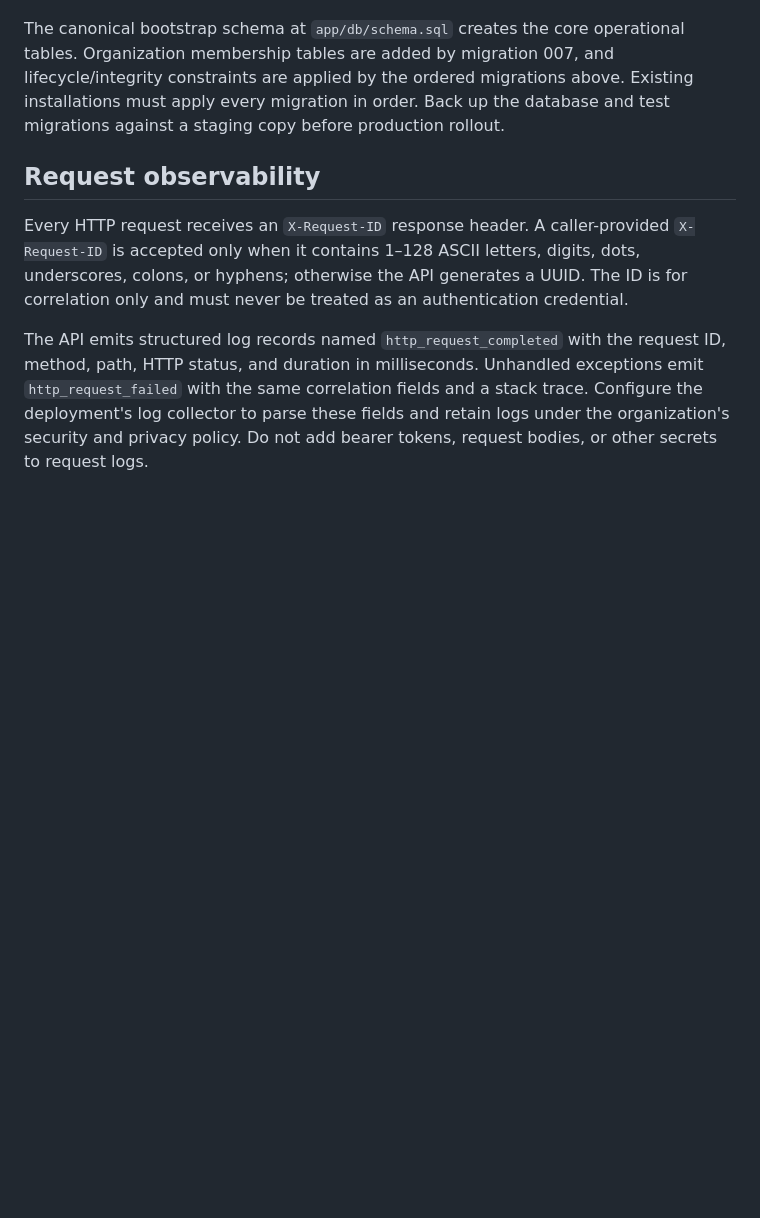
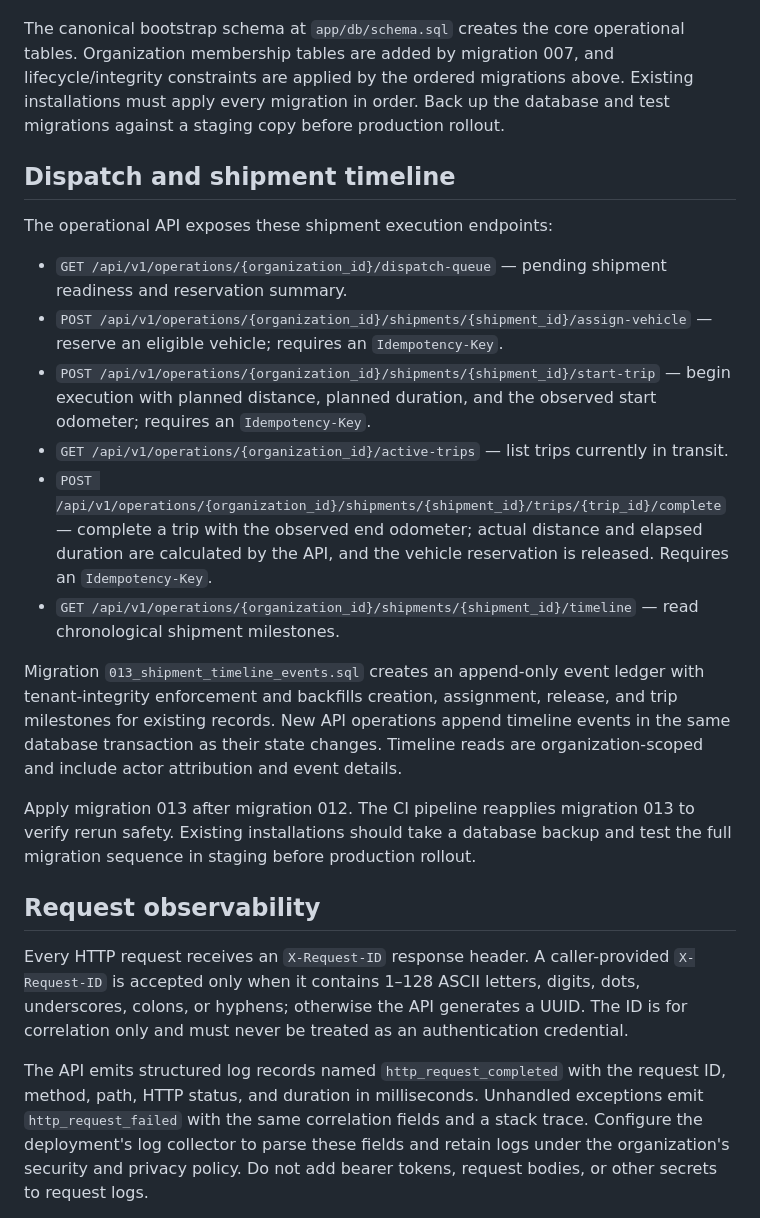
Before and after one commit to GlobalTech638/ai-logistics-platform, a Markdown page: apps/api/README.md, the part around the change. Rendered like a GitHub page; blank space fills up the shorter version.

Commit message:
Document dispatch execution and shipment timeline API

```diff
--- a/apps/api/README.md
+++ b/apps/api/README.md
@@ -70,6 +70,21 @@ Migration 006 adds database triggers that reject cross-organization relationship
 
 The canonical bootstrap schema at `app/db/schema.sql` creates the core operational tables. Organization membership tables are added by migration 007, and lifecycle/integrity constraints are applied by the ordered migrations above. Existing installations must apply every migration in order. Back up the database and test migrations against a staging copy before production rollout.
 
+## Dispatch and shipment timeline
+
+The operational API exposes these shipment execution endpoints:
+
+- `GET /api/v1/operations/{organization_id}/dispatch-queue` — pending shipment readiness and reservation summary.
+- `POST /api/v1/operations/{organization_id}/shipments/{shipment_id}/assign-vehicle` — reserve an eligible vehicle; requires an `Idempotency-Key`.
+- `POST /api/v1/operations/{organization_id}/shipments/{shipment_id}/start-trip` — begin execution with planned distance, planned duration, and the observed start odometer; requires an `Idempotency-Key`.
+- `GET /api/v1/operations/{organization_id}/active-trips` — list trips currently in transit.
+- `POST /api/v1/operations/{organization_id}/shipments/{shipment_id}/trips/{trip_id}/complete` — complete a trip with the observed end odometer; actual distance and elapsed duration are calculated by the API, and the vehicle reservation is released. Requires an `Idempotency-Key`.
+- `GET /api/v1/operations/{organization_id}/shipments/{shipment_id}/timeline` — read chronological shipment milestones.
+
+Migration `013_shipment_timeline_events.sql` creates an append-only event ledger with tenant-integrity enforcement and backfills creation, assignment, release, and trip milestones for existing records. New API operations append timeline events in the same database transaction as their state changes. Timeline reads are organization-scoped and include actor attribution and event details.
+
+Apply migration 013 after migration 012. The CI pipeline reapplies migration 013 to verify rerun safety. Existing installations should take a database backup and test the full migration sequence in staging before production rollout.
+
 ## Request observability
 
 Every HTTP request receives an `X-Request-ID` response header. A caller-provided `X-Request-ID` is accepted only when it contains 1–128 ASCII letters, digits, dots, underscores, colons, or hyphens; otherwise the API generates a UUID. The ID is for correlation only and must never be treated as an authentication credential.
```
